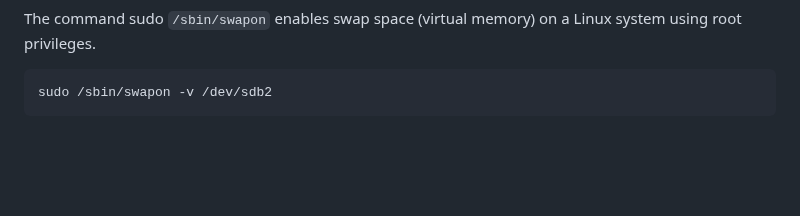
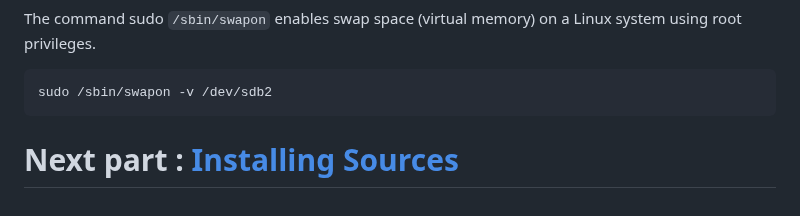
Before and after one commit to ftTower/ft_linux, a Markdown page: documentation/hostpreparation.md, the part around the change. Drawn GitHub-style; blank space fills up the shorter version.

````diff
--- a/documentation/hostpreparation.md
+++ b/documentation/hostpreparation.md
@@ -218,3 +218,5 @@ The command sudo `/sbin/swapon` enables swap space (virtual memory) on a Linux s
 ```bash
 sudo /sbin/swapon -v /dev/sdb2
 ```
+
+# Next part : [Installing Sources](./lfspackages.md)
````
Also changed, not shown: documentation/crosscompiling.md (added, +26 -0 lines), documentation/lfspackages.md (+2 -0 lines), documentation/tutorial.md (+122 -0 lines), documentation/images/cross_interpreter.png (added), documentation/images/cross_triplet.png (added).
